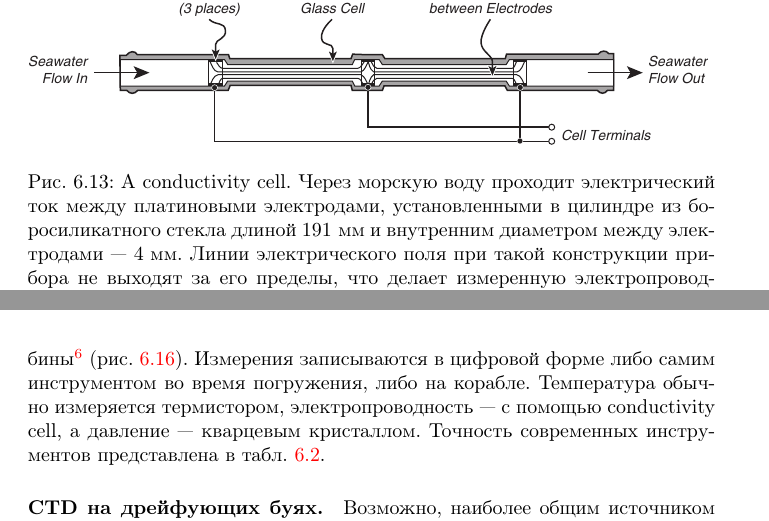
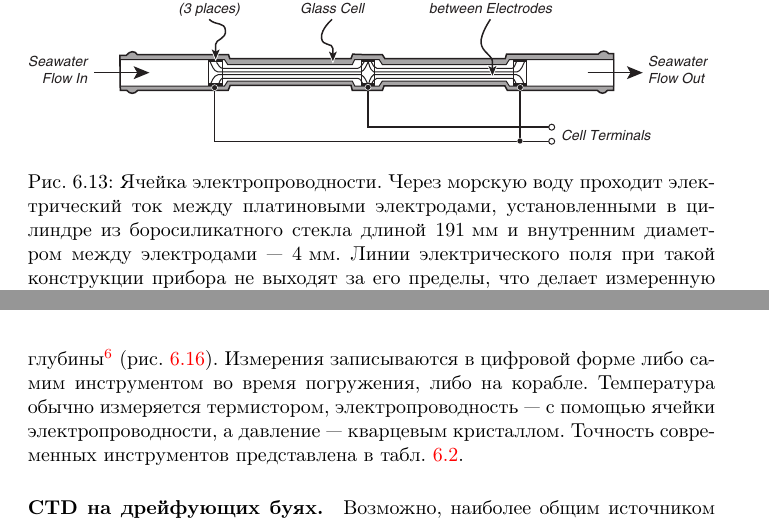
Before and after one commit to introocean/introocean-ru, a LaTeX book (itpo-ru.tex, which reads chap06.tex): two parts of pages 97 and 101 of 252, joined at a grey line, cut so that both start at the same text. Compiled offline with pdfLaTeX.

Commit message:
Chapter 6: fixed issue #77

```diff
--- a/chap06.tex
+++ b/chap06.tex
@@ -2130,7 +2130,7 @@ near-global average равны~$\degCent{0.48}$ или более в XIX~век
 
 \begin{figure}[t!]
 \makebox[120mm][c]{\includegraphics{pics/conductivity}}
-\caption{A conductivity cell. Через морскую воду проходит электрический ток
+\caption{Ячейка электропроводности. Через морскую воду проходит электрический ток
 между платиновыми электродами, установленными в цилиндре из боросиликатного
 стекла длиной~$191\mm$ и внутренним диаметром между электродами~--- $4\mm$.
 Линии электрического поля при такой конструкции прибора не выходят за его
@@ -2513,7 +2513,7 @@ Defant (1961: 33)}
 \remark{Англ.~conductivity, temperature, depth} (рис.~\ref{fig:ctdnansen}).
 Измерения записываются в цифровой форме либо самим инструментом во время
 погружения, либо на корабле. Температура обычно измеряется термистором,
-электропроводность~--- с помощью conductivity cell, а давление~---
+электропроводность~--- с помощью ячейки электропроводности, а давление~---
 кварцевым кристаллом. Точность современных инструментов представлена в
 табл.~\ref{tbl:6.2}.
 %
```
Also changed, not shown: chap06.tex (2 more changed lines).
